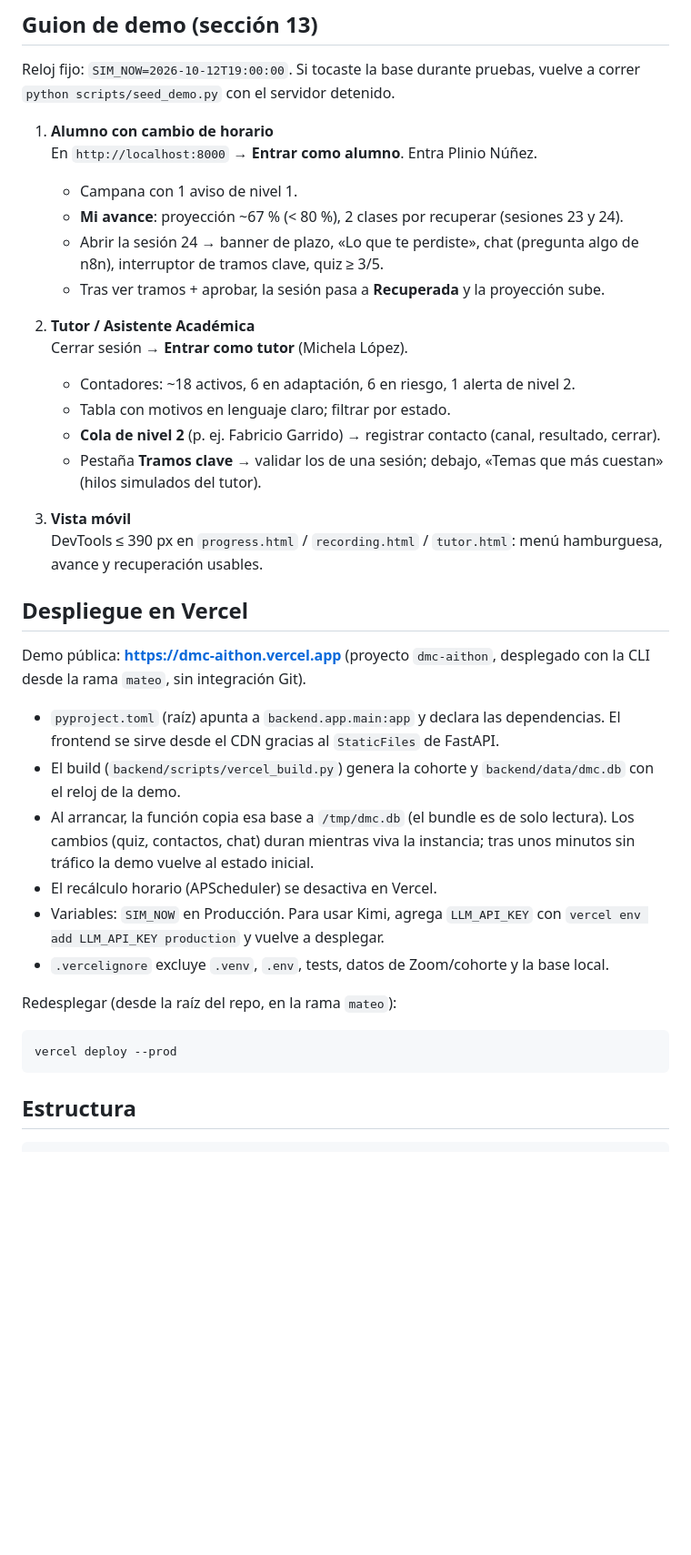
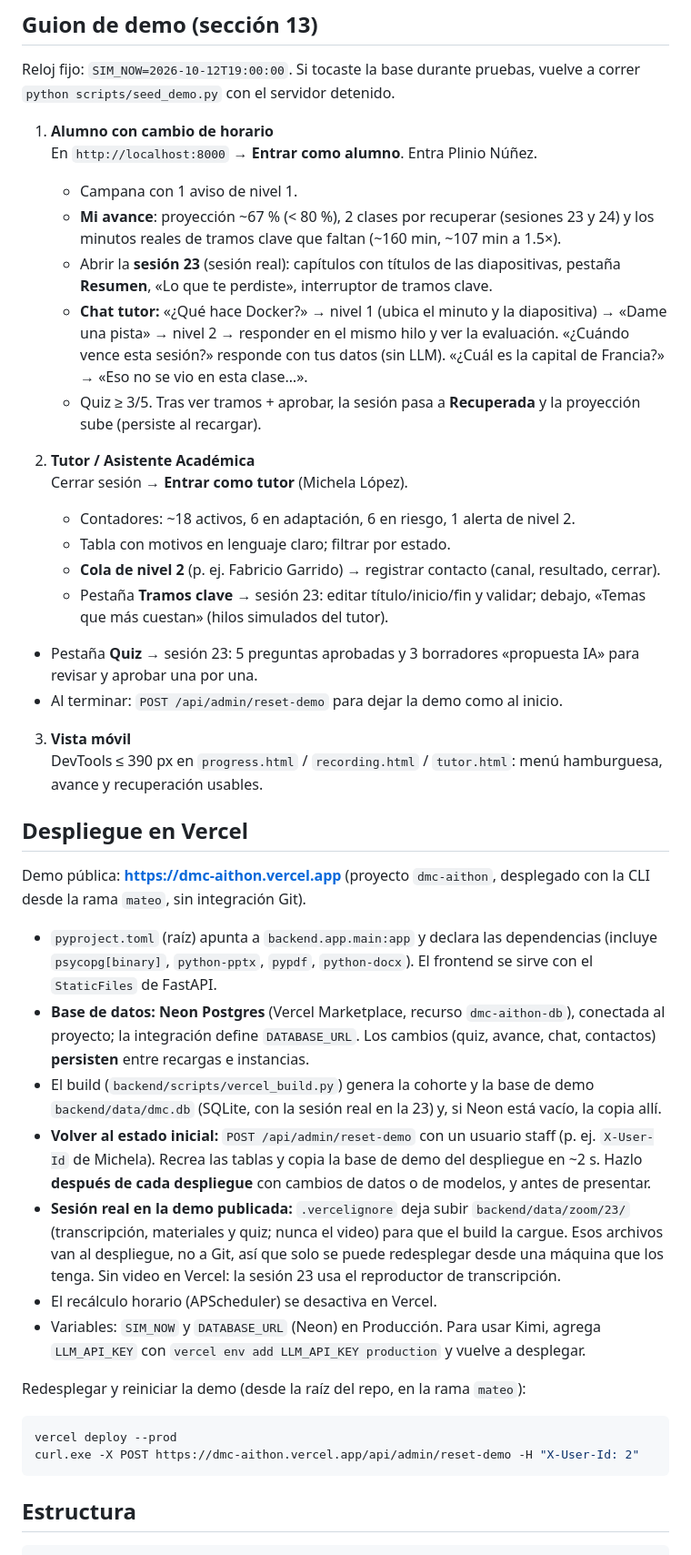
Before and after one commit to SAEZ1205/DMC---AITHON, a Markdown page: backend/README.md, the part around the change. Shown at 91% size. GitHub-like rendering; blank space fills up the shorter version.

Commit message:
Docs: despliegue con Neon, reset-demo y guion de la demo v2
Co-authored-by: Cursor <cursoragent@cursor.com>

````diff
--- a/backend/README.md
+++ b/backend/README.md
@@ -103,16 +103,19 @@ Reloj fijo: `SIM_NOW=2026-10-12T19:00:00`. Si tocaste la base durante pruebas, v
 1. **Alumno con cambio de horario**
    En `http://localhost:8000` → **Entrar como alumno**. Entra Plinio Núñez.
    - Campana con 1 aviso de nivel 1.
-   - **Mi avance**: proyección ~67 % (&lt; 80 %), 2 clases por recuperar (sesiones 23 y 24).
-   - Abrir la sesión 24 → banner de plazo, «Lo que te perdiste», chat (pregunta algo de n8n), interruptor de tramos clave, quiz ≥ 3/5.
-   - Tras ver tramos + aprobar, la sesión pasa a **Recuperada** y la proyección sube.
+   - **Mi avance**: proyección ~67 % (&lt; 80 %), 2 clases por recuperar (sesiones 23 y 24) y los minutos reales de tramos clave que faltan (~160 min, ~107 min a 1.5×).
+   - Abrir la **sesión 23** (sesión real): capítulos con títulos de las diapositivas, pestaña **Resumen**, «Lo que te perdiste», interruptor de tramos clave.
+   - **Chat tutor:** «¿Qué hace Docker?» → nivel 1 (ubica el minuto y la diapositiva) → «Dame una pista» → nivel 2 → responder en el mismo hilo y ver la evaluación. «¿Cuándo vence esta sesión?» responde con tus datos (sin LLM). «¿Cuál es la capital de Francia?» → «Eso no se vio en esta clase…».
+   - Quiz ≥ 3/5. Tras ver tramos + aprobar, la sesión pasa a **Recuperada** y la proyección sube (persiste al recargar).
 
 2. **Tutor / Asistente Académica**
    Cerrar sesión → **Entrar como tutor** (Michela López).
    - Contadores: ~18 activos, 6 en adaptación, 6 en riesgo, 1 alerta de nivel 2.
    - Tabla con motivos en lenguaje claro; filtrar por estado.
    - **Cola de nivel 2** (p. ej. Fabricio Garrido) → registrar contacto (canal, resultado, cerrar).
-   - Pestaña **Tramos clave** → validar los de una sesión; debajo, «Temas que más cuestan» (hilos simulados del tutor).
+   - Pestaña **Tramos clave** → sesión 23: editar título/inicio/fin y validar; debajo, «Temas que más cuestan» (hilos simulados del tutor).
+  - Pestaña **Quiz** → sesión 23: 5 preguntas aprobadas y 3 borradores «propuesta IA» para revisar y aprobar una por una.
+  - Al terminar: `POST /api/admin/reset-demo` para dejar la demo como al inicio.
 
 3. **Vista móvil**
    DevTools ≤ 390 px en `progress.html` / `recording.html` / `tutor.html`: menú hamburguesa, avance y recuperación usables.
@@ -121,17 +124,19 @@ Reloj fijo: `SIM_NOW=2026-10-12T19:00:00`. Si tocaste la base durante pruebas, v
 
 Demo pública: **https://dmc-aithon.vercel.app** (proyecto `dmc-aithon`, desplegado con la CLI desde la rama `mateo`, sin integración Git).
 
-- `pyproject.toml` (raíz) apunta a `backend.app.main:app` y declara las dependencias. El frontend se sirve desde el CDN gracias al `StaticFiles` de FastAPI.
-- El build (`backend/scripts/vercel_build.py`) genera la cohorte y `backend/data/dmc.db` con el reloj de la demo.
-- Al arrancar, la función copia esa base a `/tmp/dmc.db` (el bundle es de solo lectura). Los cambios (quiz, contactos, chat) duran mientras viva la instancia; tras unos minutos sin tráfico la demo vuelve al estado inicial.
+- `pyproject.toml` (raíz) apunta a `backend.app.main:app` y declara las dependencias (incluye `psycopg[binary]`, `python-pptx`, `pypdf`, `python-docx`). El frontend se sirve con el `StaticFiles` de FastAPI.
+- **Base de datos: Neon Postgres** (Vercel Marketplace, recurso `dmc-aithon-db`), conectada al proyecto; la integración define `DATABASE_URL`. Los cambios (quiz, avance, chat, contactos) **persisten** entre recargas e instancias.
+- El build (`backend/scripts/vercel_build.py`) genera la cohorte y la base de demo `backend/data/dmc.db` (SQLite, con la sesión real en la 23) y, si Neon está vacío, la copia allí.
+- **Volver al estado inicial:** `POST /api/admin/reset-demo` con un usuario staff (p. ej. `X-User-Id` de Michela). Recrea las tablas y copia la base de demo del despliegue en ~2 s. Hazlo **después de cada despliegue** con cambios de datos o de modelos, y antes de presentar.
+- **Sesión real en la demo publicada:** `.vercelignore` deja subir `backend/data/zoom/23/` (transcripción, materiales y quiz; nunca el video) para que el build la cargue. Esos archivos van al despliegue, no a Git, así que solo se puede redesplegar desde una máquina que los tenga. Sin video en Vercel: la sesión 23 usa el reproductor de transcripción.
 - El recálculo horario (APScheduler) se desactiva en Vercel.
-- Variables: `SIM_NOW` en Producción. Para usar Kimi, agrega `LLM_API_KEY` con `vercel env add LLM_API_KEY production` y vuelve a desplegar.
-- `.vercelignore` excluye `.venv`, `.env`, tests, datos de Zoom/cohorte y la base local.
+- Variables: `SIM_NOW` y `DATABASE_URL` (Neon) en Producción. Para usar Kimi, agrega `LLM_API_KEY` con `vercel env add LLM_API_KEY production` y vuelve a desplegar.
 
-Redesplegar (desde la raíz del repo, en la rama `mateo`):
+Redesplegar y reiniciar la demo (desde la raíz del repo, en la rama `mateo`):
 
 ```powershell
 vercel deploy --prod
+curl.exe -X POST https://dmc-aithon.vercel.app/api/admin/reset-demo -H "X-User-Id: 2"
 ```
 
 ## Estructura
````
Also changed, not shown: docs/DECISIONES.md (+4 -1 lines).
